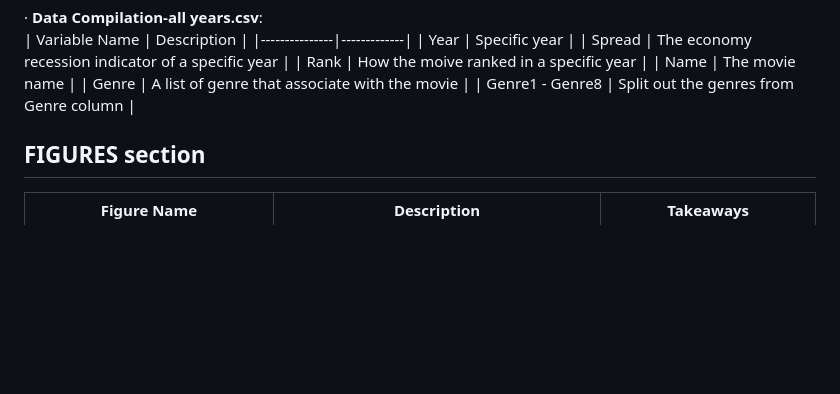
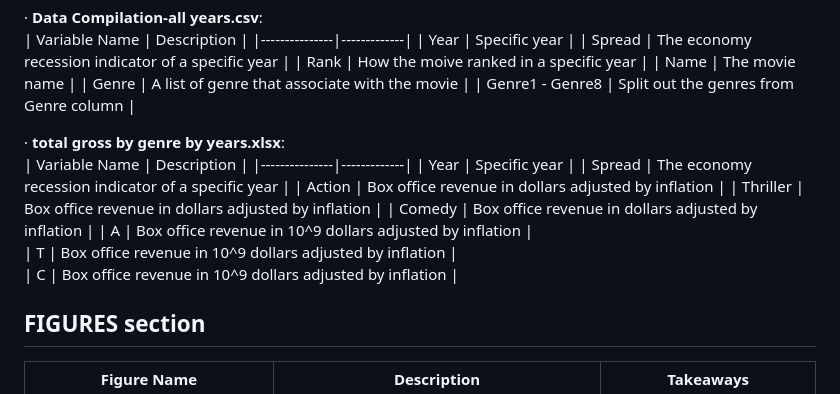
Before and after one commit to JianingC0913/DS4002-Project1, a Markdown page: README.md, the part around the change. Rendered like a GitHub page; blank space fills up the shorter version.

```diff
--- a/README.md
+++ b/README.md
@@ -41,6 +41,18 @@
 | Genre | A list of genre that associate with the movie |
 | Genre1 - Genre8 | Split out the genres from Genre column |
 
+· **total gross by genre by years.xlsx**:
+  | Variable Name | Description |
+  |---------------|-------------|
+  | Year | Specific year |
+  | Spread | The economy recession indicator of a specific year |
+  | Action | Box office revenue in dollars adjusted by inflation |
+  | Thriller | Box office revenue in dollars adjusted by inflation |
+  | Comedy | Box office revenue in dollars adjusted by inflation |
+  | A | Box office revenue in 10^9 dollars adjusted by inflation |
+  | T | Box office revenue in 10^9 dollars adjusted by inflation |
+  | C | Box office revenue in 10^9 dollars adjusted by inflation |
+
 
 
 ## FIGURES section
```
